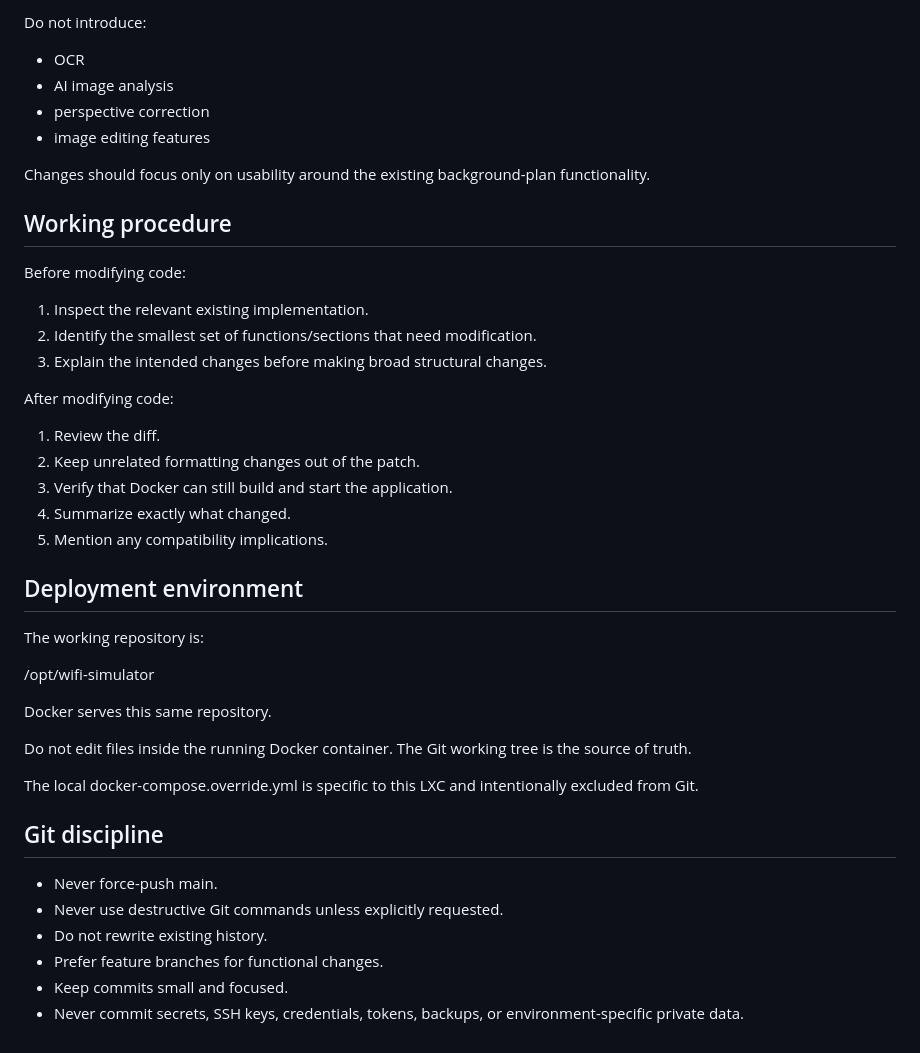
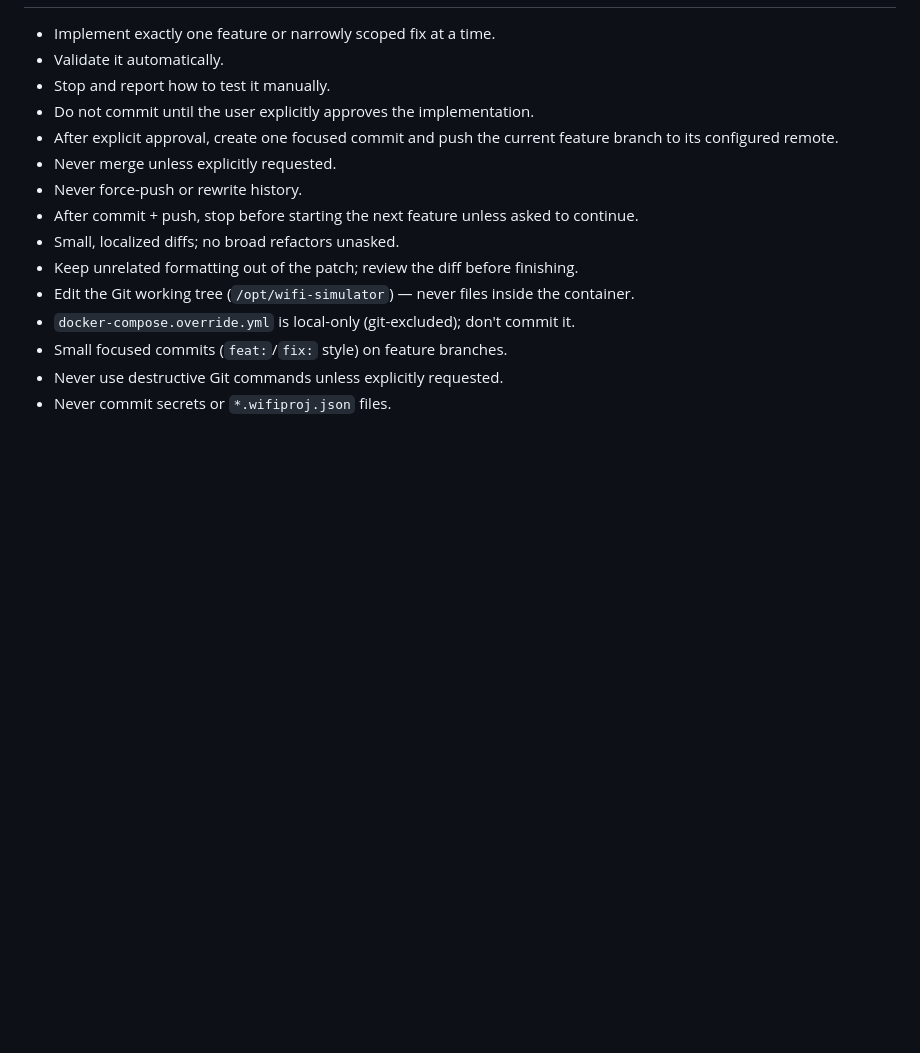
Before and after one commit to framirez1983/wifi-simulator, a Markdown page: AGENTS.md, the part around one of its changes. Rendered like a GitHub page; blank space fills up the shorter version.

Commit message:
chore: refresh agent development rules

```diff
--- a/AGENTS.md
+++ b/AGENTS.md
@@ -83,46 +69,15 @@ The application already supports floor-plan images and wall detection.
-Do not introduce:
-
-- OCR
-- AI image analysis
-- perspective correction
-- image editing features
-
-Changes should focus only on usability around the existing background-plan functionality.
-
-## Working procedure
-
-Before modifying code:
-
-1. Inspect the relevant existing implementation.
-2. Identify the smallest set of functions/sections that need modification.
-3. Explain the intended changes before making broad structural changes.
-
-After modifying code:
-
-1. Review the diff.
-2. Keep unrelated formatting changes out of the patch.
-3. Verify that Docker can still build and start the application.
-4. Summarize exactly what changed.
-5. Mention any compatibility implications.
-
-## Deployment environment
-
-The working repository is:
-
-/opt/wifi-simulator
-
-Docker serves this same repository.
-
-Do not edit files inside the running Docker container.
-The Git working tree is the source of truth.
-
-The local docker-compose.override.yml is specific to this LXC and intentionally excluded from Git.
-
-## Git discipline
-
-- Never force-push main.
+- Implement exactly one feature or narrowly scoped fix at a time.
+- Validate it automatically.
+- Stop and report how to test it manually.
+- Do not commit until the user explicitly approves the implementation.
+- After explicit approval, create one focused commit and push the current feature branch to its configured remote.
+- Never merge unless explicitly requested.
+- Never force-push or rewrite history.
+- After commit + push, stop before starting the next feature unless asked to continue.
+- Small, localized diffs; no broad refactors unasked.
+- Keep unrelated formatting out of the patch; review the diff before finishing.
+- Edit the Git working tree (`/opt/wifi-simulator`) — never files inside the container.
+- `docker-compose.override.yml` is local-only (git-excluded); don't commit it.
+- Small focused commits (`feat:`/`fix:` style) on feature branches.
 - Never use destructive Git commands unless explicitly requested.
-- Do not rewrite existing history.
-- Prefer feature branches for functional changes.
-- Keep commits small and focused.
-- Never commit secrets, SSH keys, credentials, tokens, backups, or environment-specific private data.
+- Never commit secrets or `*.wifiproj.json` files.
```
Also changed, not shown: other parts of AGENTS.md (+47 -61 lines).
